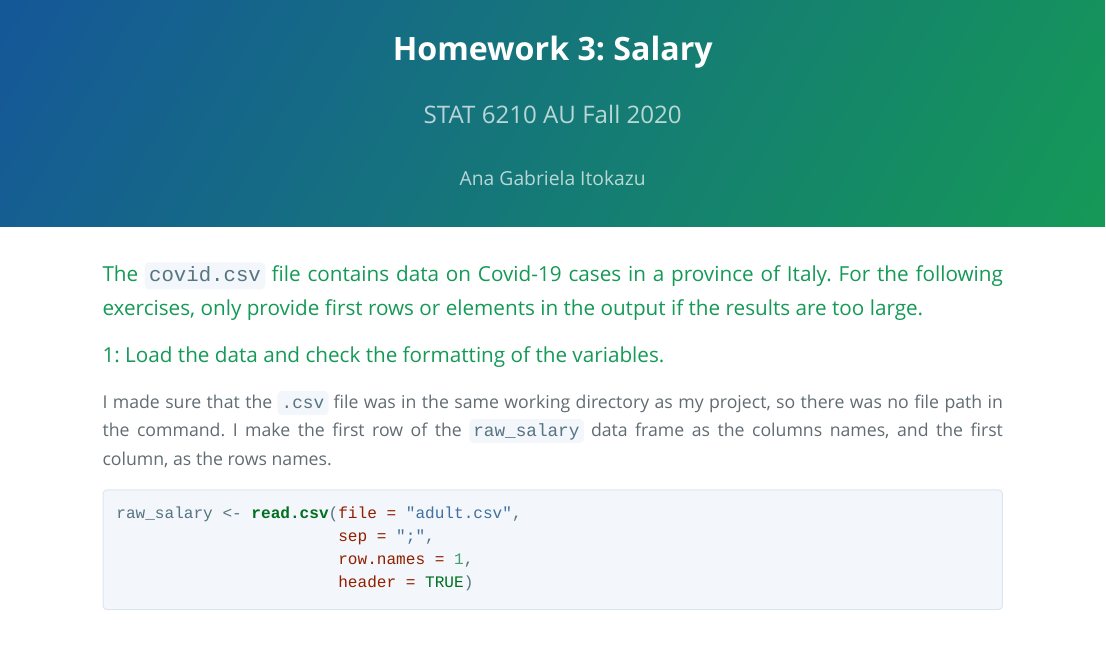
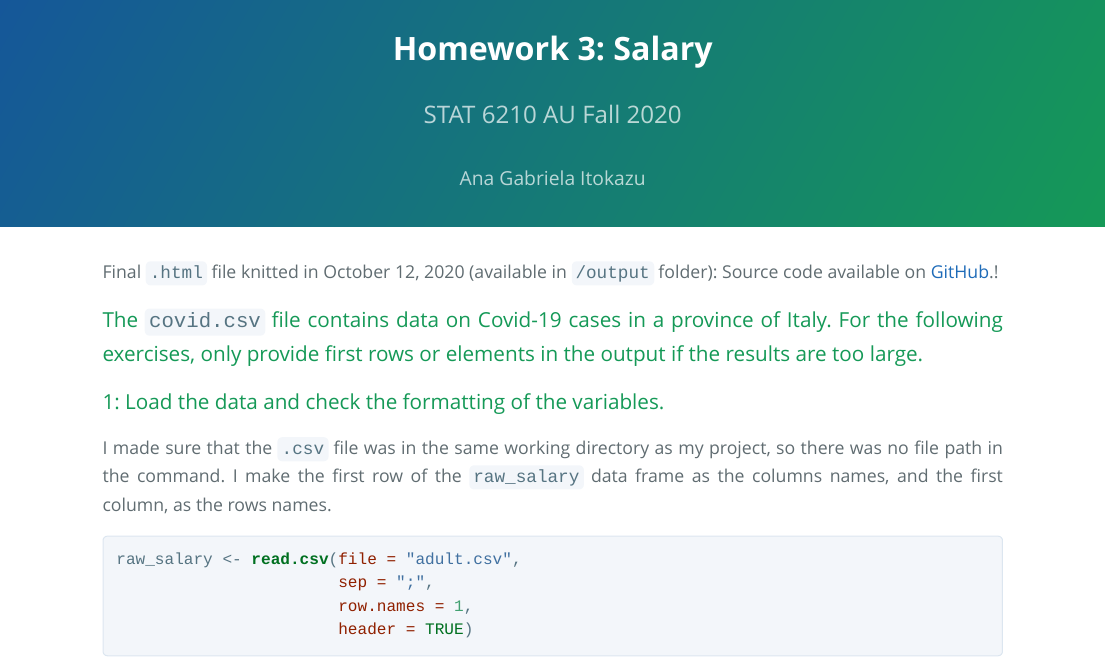
Before and after one commit to gabiitokazu/AUstat6210-hw3, an R Markdown document (salary/salary.Rmd): the page in a window 1100 px wide, from its top. The pictures show the output file salary/salary.html that the author committed with the source, opened offline; long lines of code are wrapped.

Commit message:
final touches salary
setting up source link
putting the date on

````diff
--- a/salary/salary.Rmd
+++ b/salary/salary.Rmd
@@ -7,6 +7,8 @@ output:
      theme: cayman
 highlight: github
 ---
+
+Final `.html` file knitted in October 12, 2020 (available in `/output` folder): Source code available on [GitHub](https://github.com/AU-R-Programming/HW3-Gabii/blob/main/salary/salary.Rmd).!
 
 ```{r chunksetup, include=FALSE}
 knitr::opts_chunk$set(
````
Also changed, not shown: salary/salary.html.
